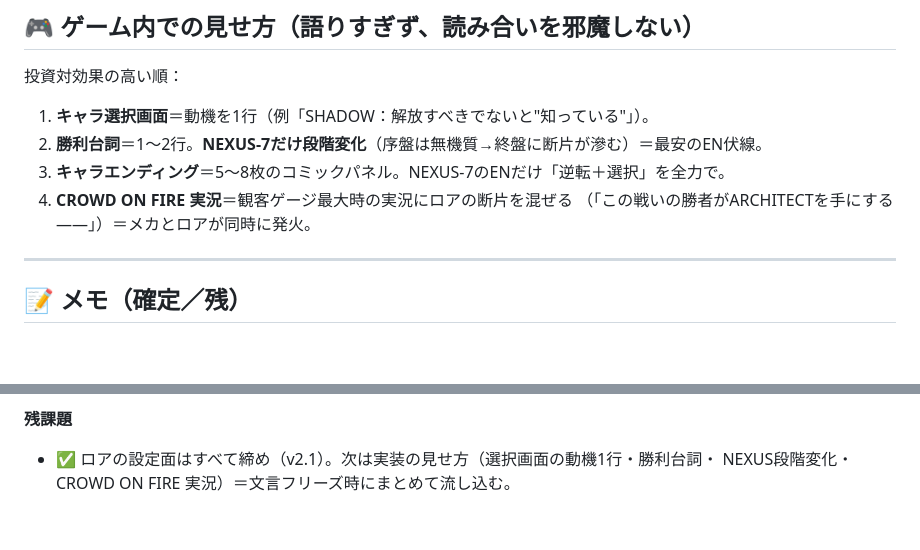
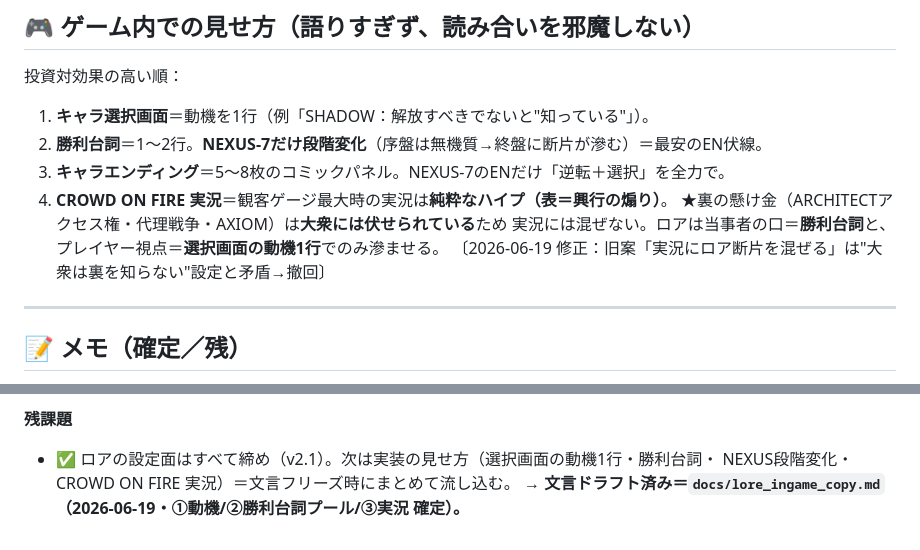
Before and after one commit to kazutoshimosan-cpu/SYNTAX_WARS, a Markdown page: SYNTAX_WARS_LORE_v2.1.md, 2 parts joined by grey strips. GitHub-like rendering; blank space fills up the shorter version.

```diff
--- a/SYNTAX_WARS_LORE_v2.1.md
+++ b/SYNTAX_WARS_LORE_v2.1.md
@@ -211,8 +211,10 @@ ROGUE SIGNALでNEXUS-7を"同類"として匿う——**その正体がARCHITECT
 1. **キャラ選択画面**＝動機を1行（例「SHADOW：解放すべきでないと"知っている"」）。
 2. **勝利台詞**＝1〜2行。**NEXUS-7だけ段階変化**（序盤は無機質→終盤に断片が滲む）＝最安のEN伏線。
 3. **キャラエンディング**＝5〜8枚のコミックパネル。NEXUS-7のENだけ「逆転＋選択」を全力で。
-4. **CROWD ON FIRE 実況**＝観客ゲージ最大時の実況にロアの断片を混ぜる
-   （「この戦いの勝者がARCHITECTを手にする——」）＝メカとロアが同時に発火。
+4. **CROWD ON FIRE 実況**＝観客ゲージ最大時の実況は**純粋なハイプ（表＝興行の煽り）**。
+   ★裏の懸け金（ARCHITECTアクセス権・代理戦争・AXIOM）は**大衆には伏せられている**ため
+   実況には混ぜない。ロアは当事者の口＝**勝利台詞**と、プレイヤー視点＝**選択画面の動機1行**でのみ滲ませる。
+   〔2026-06-19 修正：旧案「実況にロア断片を混ぜる」は"大衆は裏を知らない"設定と矛盾→撤回〕
 
 ---
 
@@ -239,3 +241,4 @@ ROGUE SIGNALでNEXUS-7を"同類"として匿う——**その正体がARCHITECT
 **残課題**
 - ✅ ロアの設定面はすべて締め（v2.1）。次は実装の見せ方（選択画面の動機1行・勝利台詞・
   NEXUS段階変化・CROWD ON FIRE 実況）＝文言フリーズ時にまとめて流し込む。
+  → **文言ドラフト済み＝`docs/lore_ingame_copy.md`（2026-06-19・①動機/②勝利台詞プール/③実況 確定）。**
```
Also changed, not shown: docs/lore_ingame_copy.md (added, +104 -0 lines).
